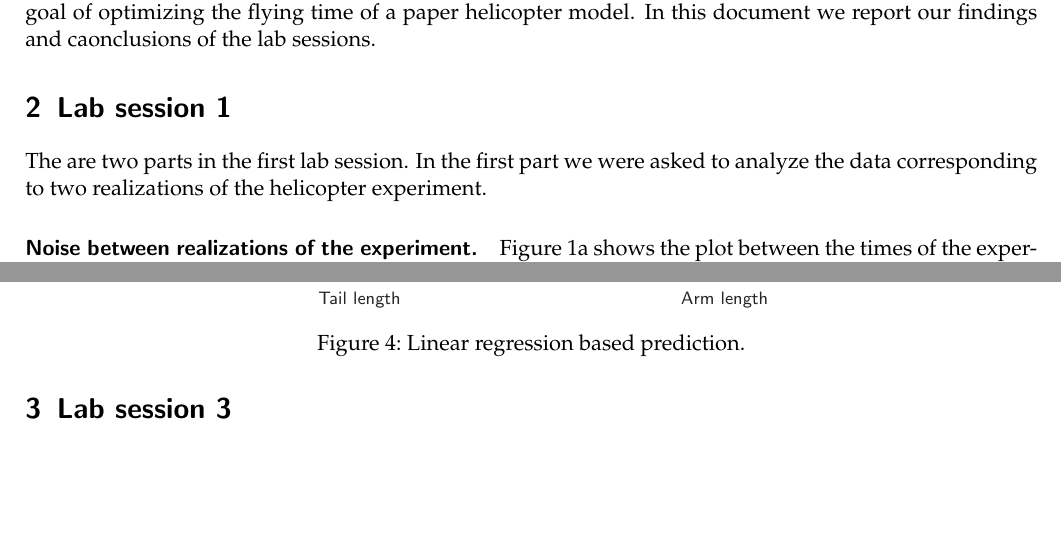
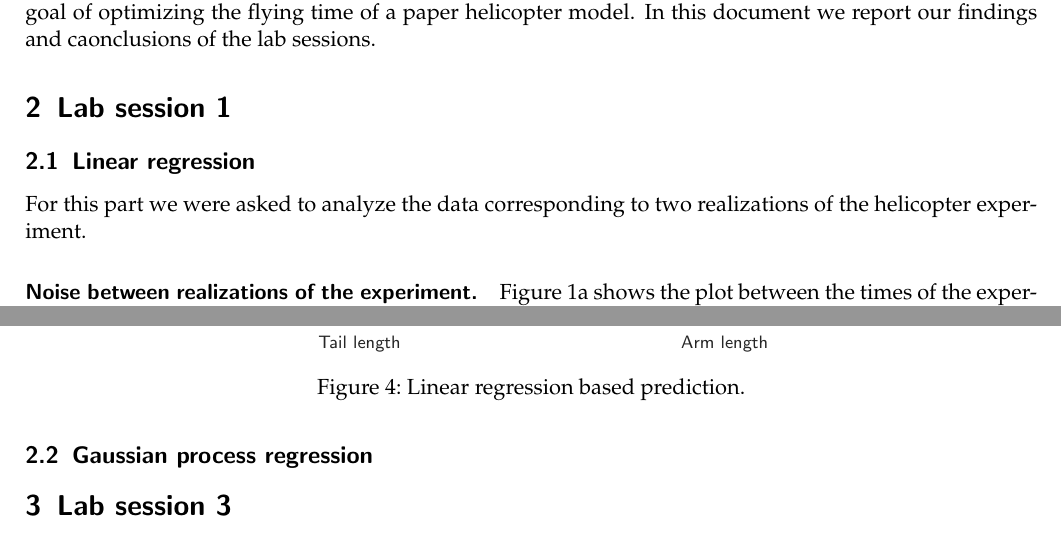
Before and after one commit to ggutierrez/SMFO, a LaTeX document (document/main.tex, which reads document/lab1.tex): two parts of pages 1 and 3 of 5, joined at a grey line, cut so that both start at the same text, the shorter picture padded with empty space. Compiled offline with pdfLaTeX.

```diff
--- a/document/lab1.tex
+++ b/document/lab1.tex
@@ -1,8 +1,10 @@
 % -*- root: main.tex -*-
 \section{Lab session 1}
 
-The are two parts in the first lab session. In the first part we were asked to
-analyze the data corresponding to two realizations of the helicopter experiment.
+\subsection{Linear regression}
+For this part we were asked to analyze the data corresponding to two
+realizations of the helicopter experiment.
+
 \paragraph{Noise between realizations of the experiment.}
 
 \Cref{fig_t1t2} shows the plot between the times of the experiments for every
@@ -85,3 +87,5 @@
 Some
 
 \paragraph{Region of interest for optimization.}
+
+\subsection{Gaussian process regression}
```
Also changed, not shown: 1 other file.
